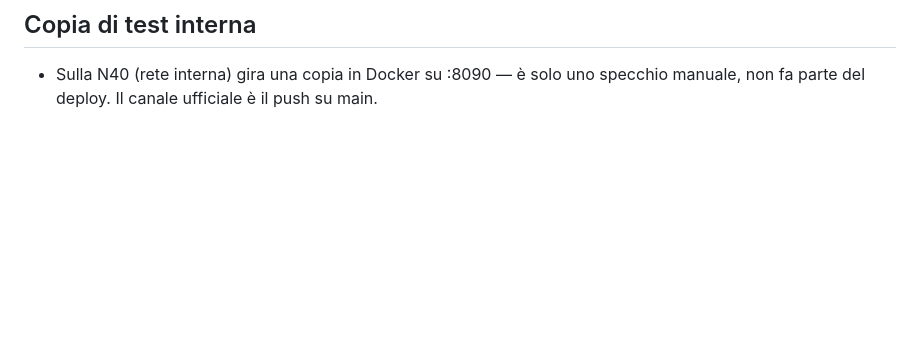
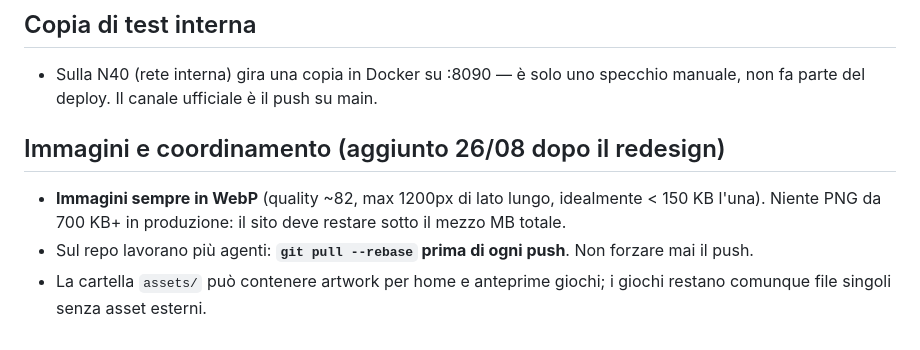
Before and after one commit to ManusTheGallicPlague/playgroundai, a Markdown page: AGENTS.md, the part around the change. Rendered like a GitHub page; blank space fills up the shorter version.

Commit message:
AGENTS.md: regole immagini WebP e coordinamento multi-agente
Co-Authored-By: Claude Fable 5 <noreply@anthropic.com>

```diff
--- a/AGENTS.md
+++ b/AGENTS.md
@@ -41,3 +41,8 @@ Statico puro: niente build, niente framework, niente dipendenze. Quello che c'è
 
 ## Copia di test interna
 - Sulla N40 (rete interna) gira una copia in Docker su :8090 — è solo uno specchio manuale, non fa parte del deploy. Il canale ufficiale è il push su main.
+
+## Immagini e coordinamento (aggiunto 26/08 dopo il redesign)
+- **Immagini sempre in WebP** (quality ~82, max 1200px di lato lungo, idealmente < 150 KB l'una). Niente PNG da 700 KB+ in produzione: il sito deve restare sotto il mezzo MB totale.
+- Sul repo lavorano più agenti: **`git pull --rebase` prima di ogni push**. Non forzare mai il push.
+- La cartella `assets/` può contenere artwork per home e anteprime giochi; i giochi restano comunque file singoli senza asset esterni.
```
